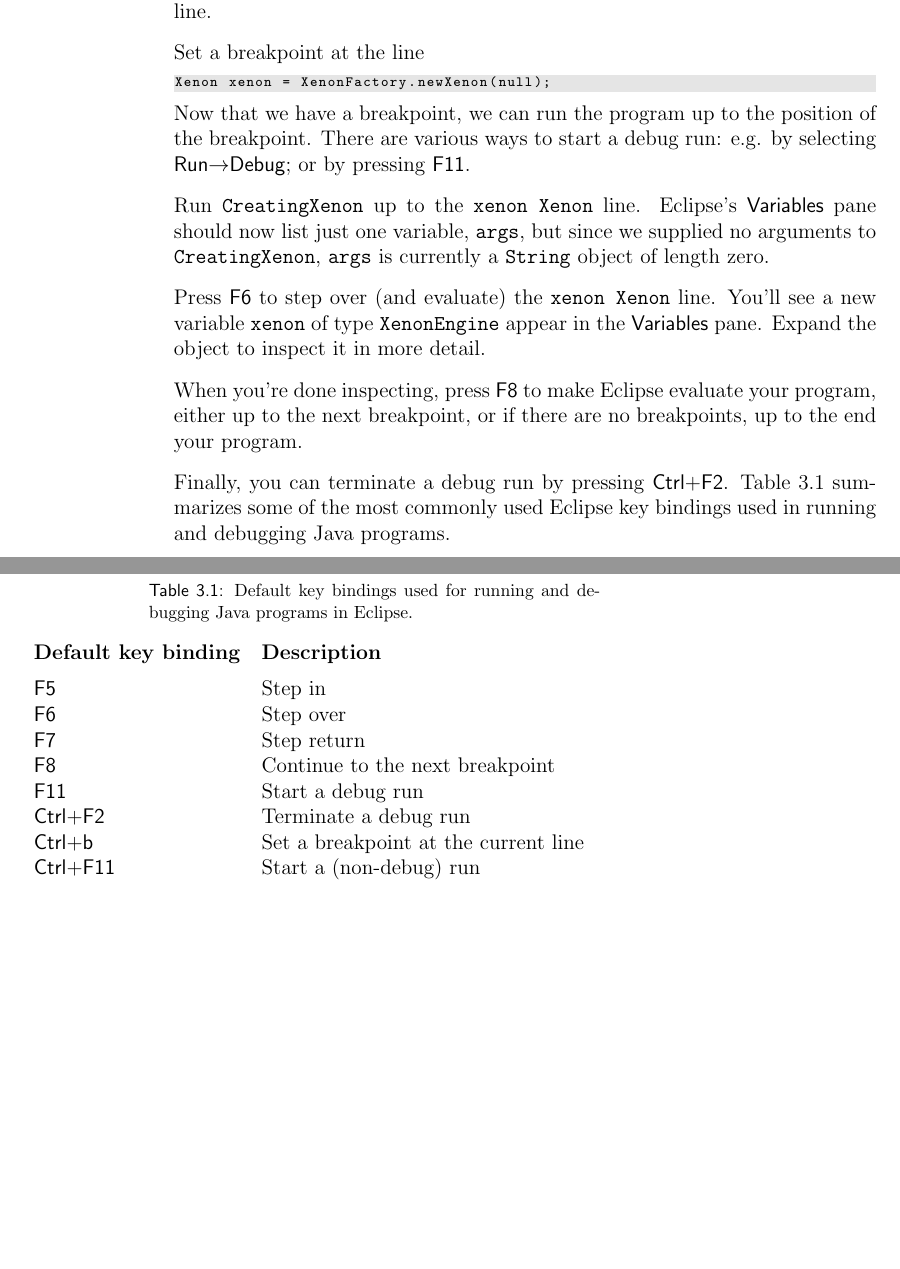
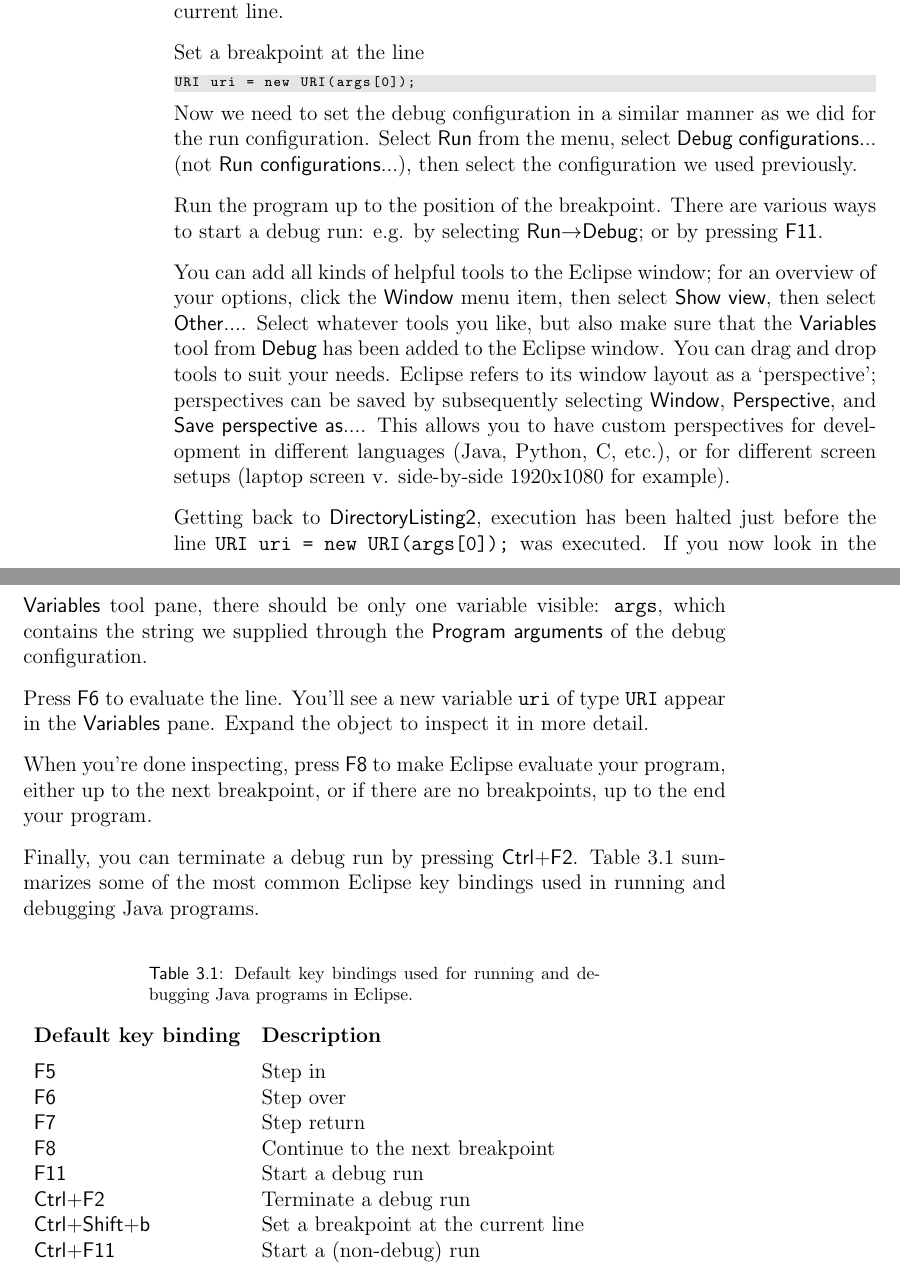
Before and after one commit to xenon-middleware/xenon-tutorial, a LaTeX book (doc/tutorial/xenon-tutorial.tex, which reads doc/tutorial/snippets/advanced-usage.tex): two parts of pages 15 and 16 of 34, joined at a grey line, cut so that both start at the same text, the shorter picture padded with empty space. Compiled offline with pdfLaTeX.

Commit message:
replaced the CreatingXenon Eclipse run/debug stuff with DirectoryListing stuff (Fixes issue #8)

```diff
--- a/doc/tutorial/snippets/advanced-usage.tex
+++ b/doc/tutorial/snippets/advanced-usage.tex
@@ -88,24 +86,26 @@ So somehow we have to tell Eclipse about the URI (including both its scheme and
 
 
 
-In my opinion, one of the most helpful features of the Eclipse interface is the debugging/inspecting variables capability. This lets you run your program line-by-line. To start debugging, you have to set a breakpoint first. Program execution will halt at this point, such that you can inspect what value each variable has at that point in your program. Setting a breakpoint is most easily accomplished by double-clicking the left margin of the editor; a blue dot will appear. Alternatively, you can press \textsf{Ctrl+b} to set a breakpoint at the current line.
-
-% FIXME text still talks about CreatingXenon
+In my opinion, one of the most helpful features of the Eclipse interface is the debugging/inspecting variables capability. This lets you run your program line-by-line. To start debugging, you have to set a breakpoint first. Program execution will halt at this point, such that you can inspect what value each variable has at that point in your program. Setting a breakpoint is most easily accomplished by double-clicking the left margin of the editor; a blue dot will appear. Alternatively, you can press \textsf{Ctrl+Shift+b} to set a breakpoint at the current line.
 
 Set a breakpoint at the line
 \begin{lstlisting}[style=basic,style=bash,language=java,escapeinside={(*@}{@*)}]
-Xenon xenon = XenonFactory.newXenon(null);
+URI uri = new URI(args[0]);
 \end{lstlisting}
 
-Now that we have a breakpoint, we can run the program up to the position of the breakpoint. There are various ways to start a debug run: e.g. by selecting \textsf{Run}$\rightarrow$\textsf{Debug}; or by pressing \textsf{F11}.
+Now we need to set the debug configuration in a similar manner as we did for the run configuration. Select \textsf{Run} from the menu, select \textsf{Debug configurations...} (not \textsf{Run configurations...}), then select the configuration we used previously.
 
-Run \url{CreatingXenon} up to the \texttt{xenon Xenon} line. Eclipse's \textsf{Variables} pane should now list just one variable, \texttt{args}, but since we supplied no arguments to \url{CreatingXenon}, \texttt{args} is currently a \texttt{String} object of length zero.
+Run the program up to the position of the breakpoint. There are various ways to start a debug run: e.g. by selecting \textsf{Run}$\rightarrow$\textsf{Debug}; or by pressing \textsf{F11}.
 
-Press \textsf{F6} to step over (and evaluate) the \texttt{xenon Xenon} line. You'll see a new variable \texttt{xenon} of type \texttt{XenonEngine} appear in the \textsf{Variables} pane. Expand the object to inspect it in more detail.
+You can add all kinds of helpful tools to the Eclipse window; for an overview of your options, click the \textsf{Window} menu item, then select \textsf{Show view}, then select \textsf{Other...}. Select whatever tools you like, but also make sure that the \textsf{Variables} tool from \textsf{Debug} has been added to the Eclipse window. You can drag and drop tools to suit your needs. Eclipse refers to its window layout as a `perspective'; perspectives can be saved by subsequently selecting \textsf{Window}, \textsf{Perspective}, and \textsf{Save perspective as...}. This allows you to have custom perspectives for development in different languages (Java, Python, C, etc.), or for different screen setups (laptop screen v. side-by-side 1920x1080 for example).
+
+Getting back to \textsf{DirectoryListing2}, execution has been halted just before the line \texttt{URI uri = new URI(args[0]);} was executed. If you now look in the \textsf{Variables} tool pane, there should be only one variable visible: \texttt{args}, which contains the string we supplied through the \textsf{Program arguments} of the debug configuration.
+
+Press \textsf{F6} to evaluate the line. You'll see a new variable \texttt{uri} of type \texttt{URI} appear in the \textsf{Variables} pane. Expand the object to inspect it in more detail.
 
 When you're done inspecting, press \textsf{F8} to make Eclipse evaluate your program, either up to the next breakpoint, or if there are no breakpoints, up to the end your program.
 
-Finally, you can terminate a debug run by pressing \textsf{Ctrl+F2}. Table~\ref{tab:key-bindings-eclipse} summarizes some of the most commonly used Eclipse key bindings used in running and debugging Java programs.
+Finally, you can terminate a debug run by pressing \textsf{Ctrl+F2}. Table~\ref{tab:key-bindings-eclipse} summarizes some of the most common Eclipse key bindings used in running and debugging Java programs.
 
 
 \begin{table}[!ht]
@@ -120,10 +120,7 @@ Finally, you can terminate a debug run by pressing \textsf{Ctrl+F2}. Table~\ref{
 \textsf{F8}                  & Continue to the next breakpoint       \\
 \textsf{F11}                 & Start a debug run                     \\
 \textsf{Ctrl+F2}             & Terminate a debug run                 \\
-\textsf{Ctrl+b}              & Set a breakpoint at the current line  \\
+\textsf{Ctrl+Shift+b}        & Set a breakpoint at the current line  \\
 \textsf{Ctrl+F11}            & Start a (non-debug) run               \\
 \end{tabular}
 \end{table}
-
-
-% hover for Javadoc
```
Also changed, not shown: doc/tutorial/xenon-tutorial.pdf, doc/tutorial/snippets/advanced-usage.tex (6 more changed lines).
